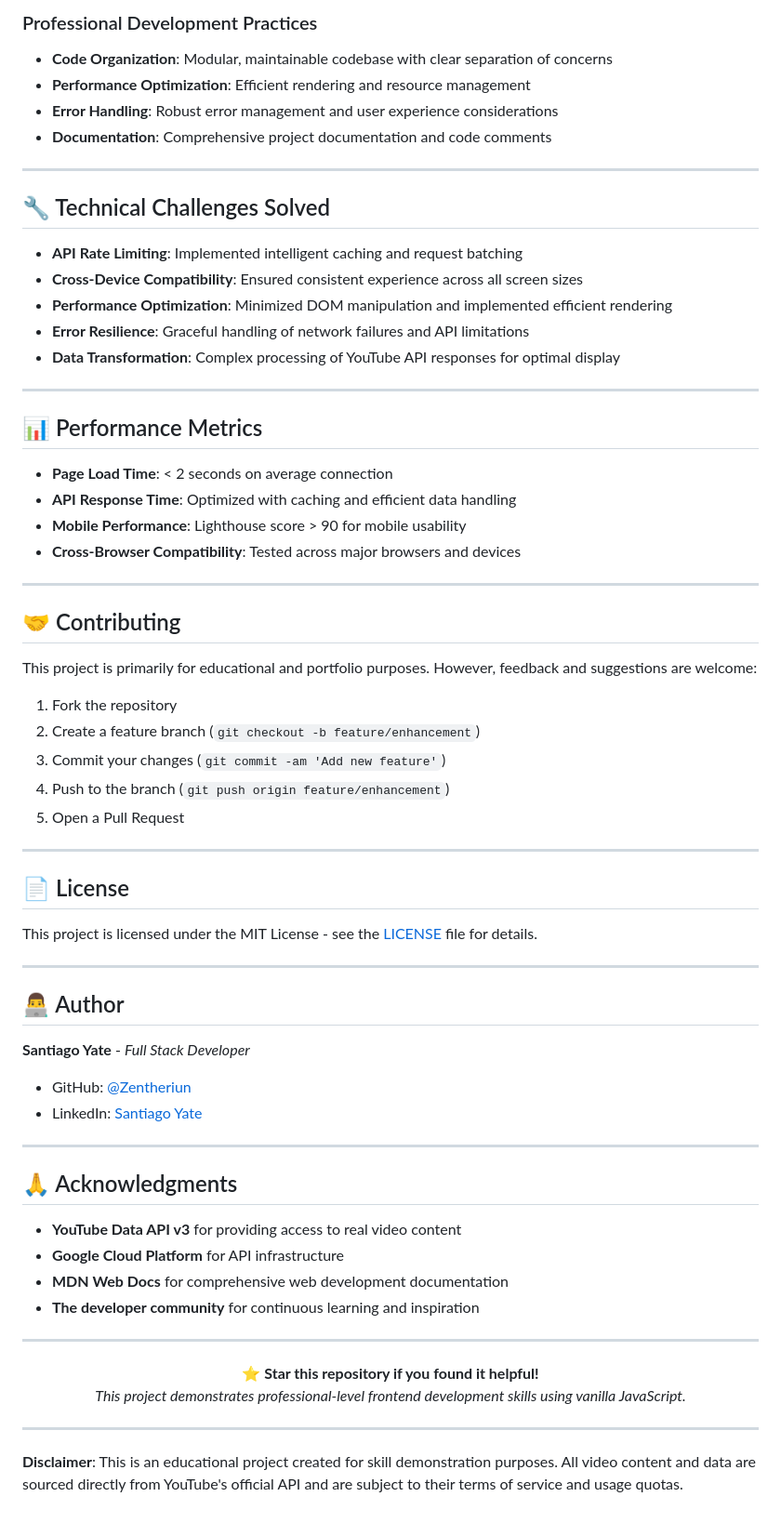
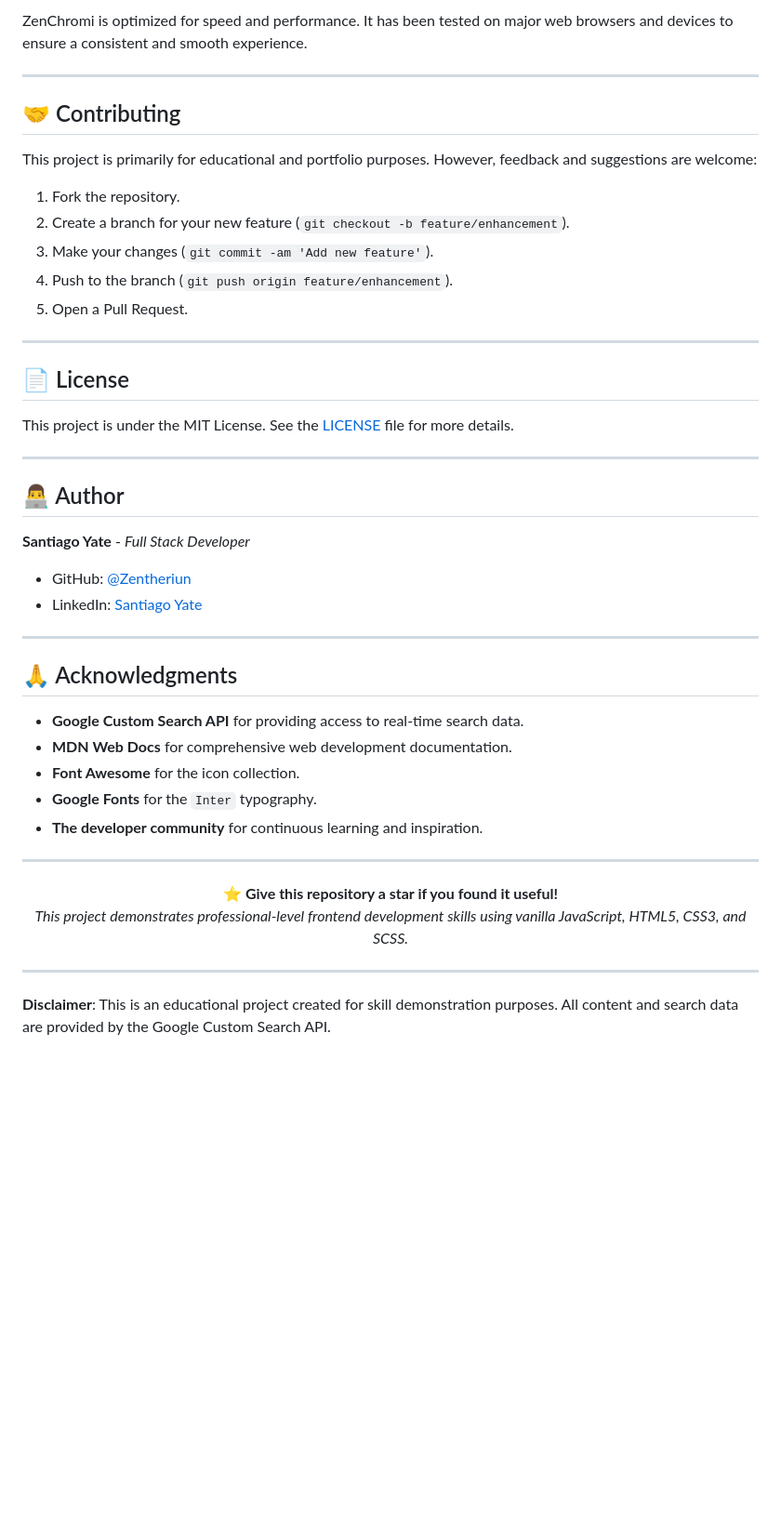
Before and after one commit to Zentheriun/ZenTube, a Markdown page: README.md, the part around the change printed below. Shown: that part at 93% size. GitHub-like rendering; blank space fills up the shorter version.

```diff
--- a/README.md
+++ b/README.md
@@ -165,27 +94,4 @@ This project demonstrates mastery of several critical frontend development conce
-### Professional Development Practices
-- **Code Organization**: Modular, maintainable codebase with clear separation of concerns
-- **Performance Optimization**: Efficient rendering and resource management
-- **Error Handling**: Robust error management and user experience considerations
-- **Documentation**: Comprehensive project documentation and code comments
-
----
-
-## 🔧 Technical Challenges Solved
-
-- **API Rate Limiting**: Implemented intelligent caching and request batching
-- **Cross-Device Compatibility**: Ensured consistent experience across all screen sizes
-- **Performance Optimization**: Minimized DOM manipulation and implemented efficient rendering
-- **Error Resilience**: Graceful handling of network failures and API limitations
-- **Data Transformation**: Complex processing of YouTube API responses for optimal display
-
----
-
-## 📊 Performance Metrics
-
-- **Page Load Time**: < 2 seconds on average connection
-- **API Response Time**: Optimized with caching and efficient data handling
-- **Mobile Performance**: Lighthouse score > 90 for mobile usability
-- **Cross-Browser Compatibility**: Tested across major browsers and devices
+ZenChromi is optimized for speed and performance. It has been tested on major web browsers and devices to ensure a consistent and smooth experience.
 
 ---
 
@@ -193,17 +99,17 @@ This project demonstrates mastery of several critical frontend development conce
 
 This project is primarily for educational and portfolio purposes. However, feedback and suggestions are welcome:
 
-1. Fork the repository
-2. Create a feature branch (`git checkout -b feature/enhancement`)
-3. Commit your changes (`git commit -am 'Add new feature'`)
-4. Push to the branch (`git push origin feature/enhancement`)
-5. Open a Pull Request
+1.  Fork the repository.
+2.  Create a branch for your new feature (`git checkout -b feature/enhancement`).
+3.  Make your changes (`git commit -am 'Add new feature'`).
+4.  Push to the branch (`git push origin feature/enhancement`).
+5.  Open a Pull Request.
 
 ---
 
 ## 📄 License
 
-This project is licensed under the MIT License - see the [LICENSE](LICENSE) file for details.
+This project is under the MIT License. See the [LICENSE](LICENSE) file for more details.
 
 ---
 
@@ -211,26 +117,27 @@ This project is licensed under the MIT License - see the [LICENSE](LICENSE) file
 
 **Santiago Yate** - *Full Stack Developer*
 
-- GitHub: [@Zentheriun](https://github.com/Zentheriun)
-- LinkedIn: [Santiago Yate](https://www.linkedin.com/in/zentheriun/)
+-   GitHub: [@Zentheriun](https://github.com/Zentheriun)
+-   LinkedIn: [Santiago Yate](https://www.linkedin.com/in/zentheriun/)
 
 ---
 
 ## 🙏 Acknowledgments
 
-- **YouTube Data API v3** for providing access to real video content
-- **Google Cloud Platform** for API infrastructure
-- **MDN Web Docs** for comprehensive web development documentation
-- **The developer community** for continuous learning and inspiration
+-   **Google Custom Search API** for providing access to real-time search data.
+-   **MDN Web Docs** for comprehensive web development documentation.
+-   **Font Awesome** for the icon collection.
+-   **Google Fonts** for the `Inter` typography.
+-   **The developer community** for continuous learning and inspiration.
 
 ---
 
 <div align="center">
-  <strong>⭐ Star this repository if you found it helpful!</strong>
+  <strong>⭐ Give this repository a star if you found it useful!</strong>
   <br>
-  <em>This project demonstrates professional-level frontend development skills using vanilla JavaScript.</em>
+  <em>This project demonstrates professional-level frontend development skills using vanilla JavaScript, HTML5, CSS3, and SCSS.</em>
 </div>
 
 ---
 
-**Disclaimer**: This is an educational project created for skill demonstration purposes. All video content and data are sourced directly from YouTube's official API and are subject to their terms of service and usage quotas.
+**Disclaimer**: This is an educational project created for skill demonstration purposes. All content and search data are provided by the Google Custom Search API.
```
Also changed, not shown: other parts of README.md (+60 -131 lines).
